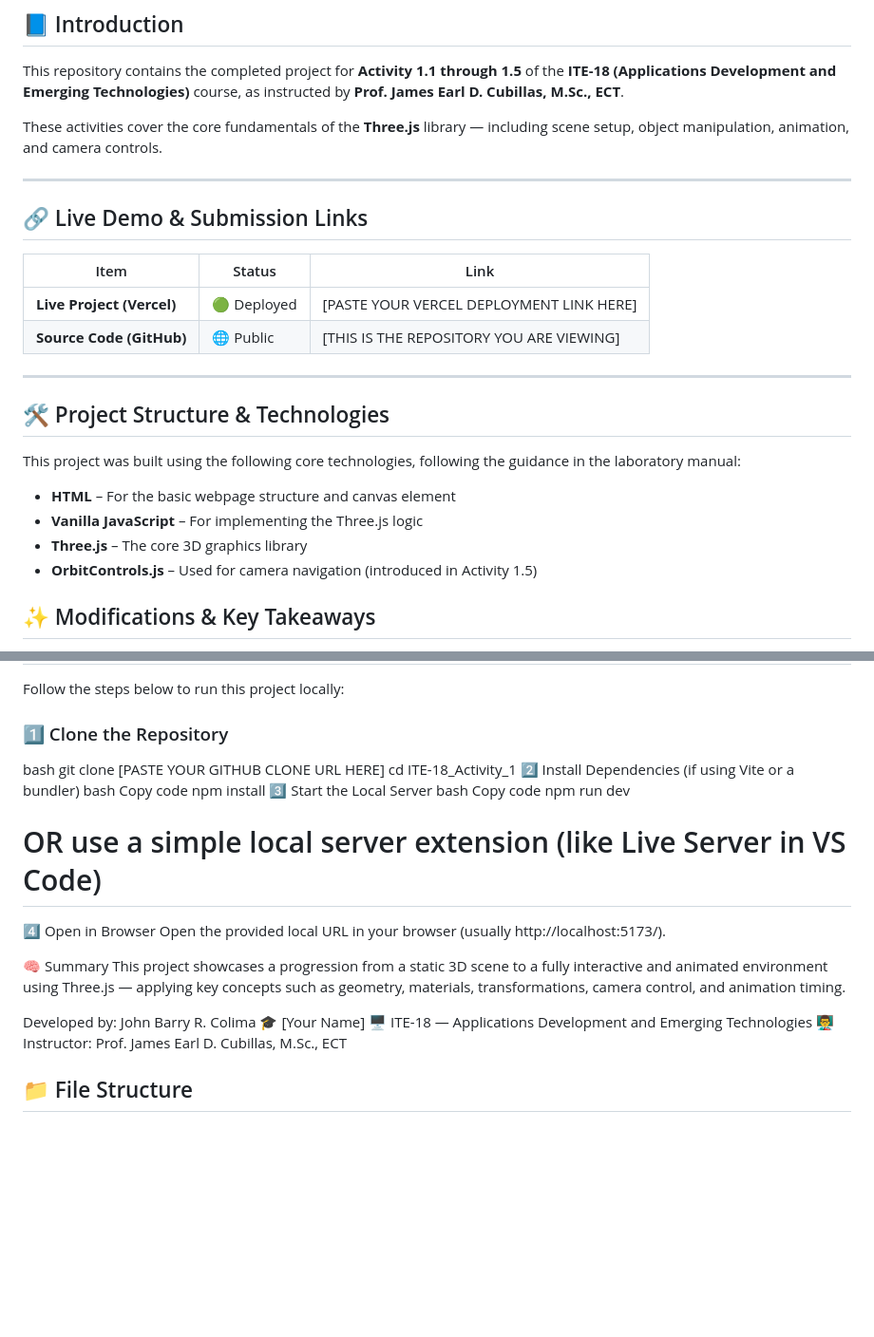
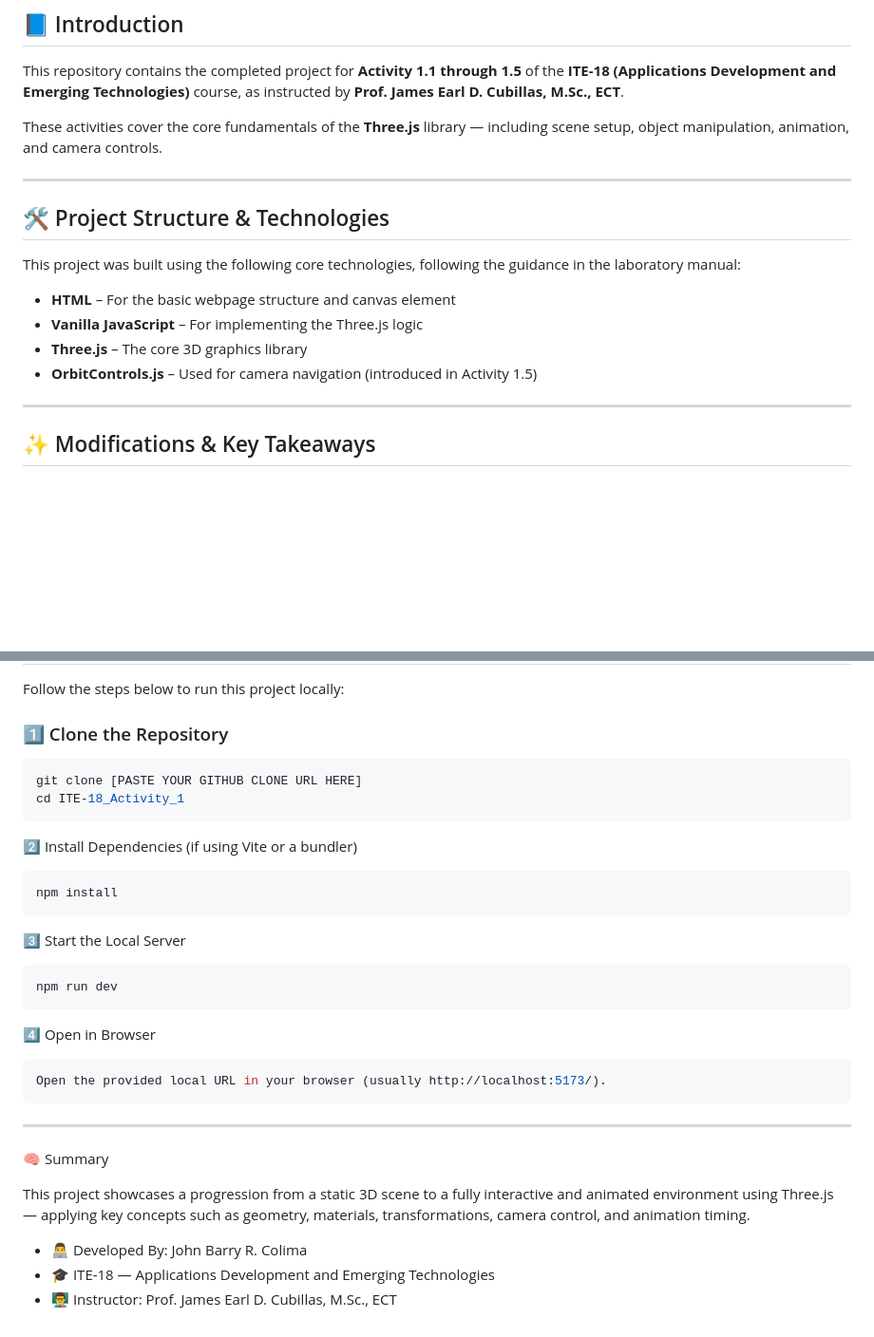
Before and after one commit to jbcolima/Colima_Activity1.1-1.5_ITE18, a Markdown page: README.md, 2 parts joined by grey strips. Shown: that part at 95% size. GitHub-like rendering; blank space fills up the shorter version.

````diff
--- a/README.md
+++ b/README.md
@@ -7,14 +7,6 @@ These activities cover the core fundamentals of the **Three.js** library — inc
 
 ---
 
-## 🔗 Live Demo & Submission Links
-
-| Item | Status | Link |
-|------|---------|------|
-| **Live Project (Vercel)** | 🟢 Deployed | [PASTE YOUR VERCEL DEPLOYMENT LINK HERE] |
-| **Source Code (GitHub)** | 🌐 Public | [THIS IS THE REPOSITORY YOU ARE VIEWING] |
-
----
 
 ## 🛠️ Project Structure & Technologies
 
@@ -24,6 +16,8 @@ This project was built using the following core technologies, following the guid
 - **Vanilla JavaScript** – For implementing the Three.js logic
 - **Three.js** – The core 3D graphics library
 - **OrbitControls.js** – Used for camera navigation (introduced in Activity 1.5)
+
+---
 
 ## ✨ Modifications & Key Takeaways
 
@@ -49,27 +43,32 @@ These modifications demonstrate mastery of the concepts covered in each part:
 Follow the steps below to run this project locally:
 
 ### 1️⃣ Clone the Repository
-bash
+```bash
 git clone [PASTE YOUR GITHUB CLONE URL HERE]
 cd ITE-18_Activity_1
+```
+
 2️⃣ Install Dependencies (if using Vite or a bundler)
-bash
-Copy code
+```bash
 npm install
+```
+
 3️⃣ Start the Local Server
-bash
-Copy code
+```bash
 npm run dev
-# OR use a simple local server extension (like Live Server in VS Code)
+```
+
 4️⃣ Open in Browser
+```bash
 Open the provided local URL in your browser (usually http://localhost:5173/).
+```
+---
 
 🧠 Summary
+
 This project showcases a progression from a static 3D scene to a fully interactive and animated environment using Three.js — applying key concepts such as geometry, materials, transformations, camera control, and animation timing.
 
-Developed by: John Barry R. Colima
-🎓 [Your Name]
-🖥️ ITE-18 — Applications Development and Emerging Technologies
-👨‍🏫 Instructor: Prof. James Earl D. Cubillas, M.Sc., ECT
 
-## 📁 File Structure
+* 👨‍💻 Developed By: John Barry R. Colima
+* 🎓 ITE-18 — Applications Development and Emerging Technologies
+* 👨‍🏫 Instructor: Prof. James Earl D. Cubillas, M.Sc., ECT
````
